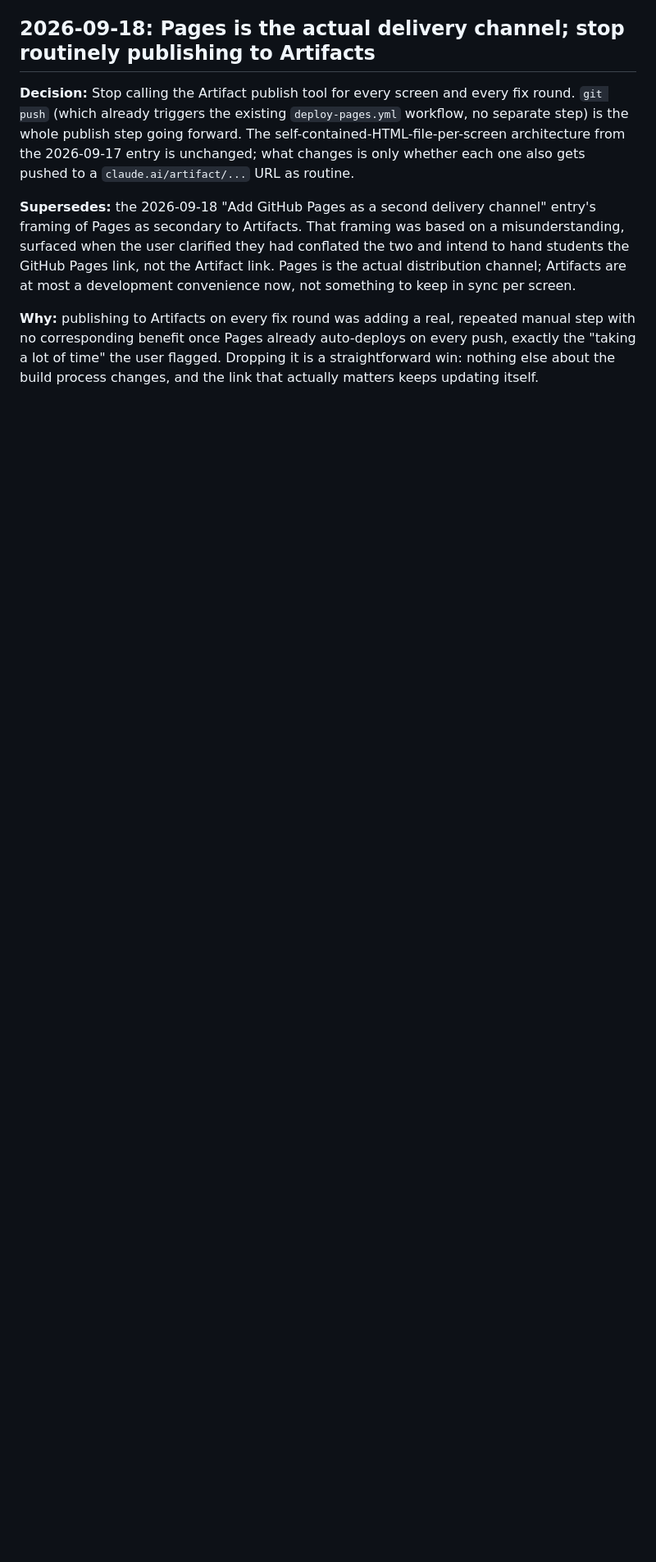
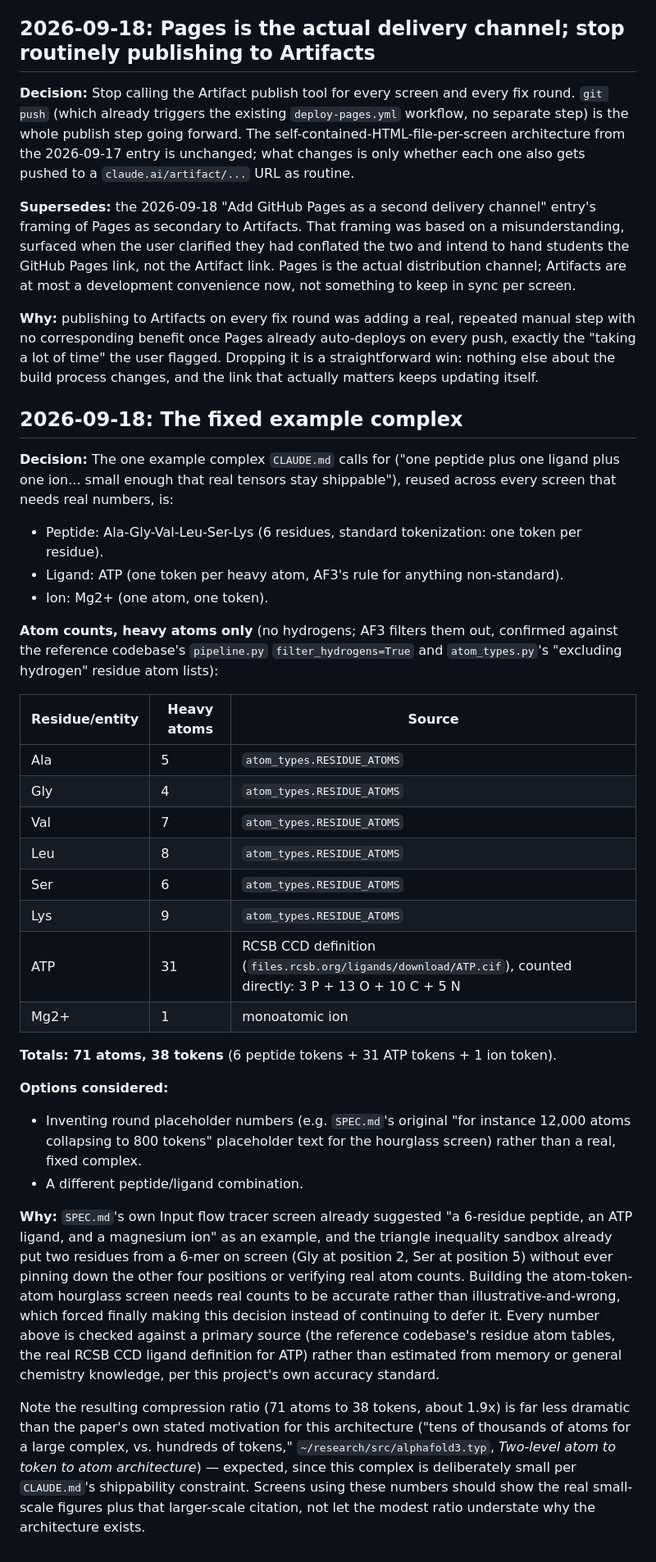
Before and after one commit to gasredX09/af3-visualizer, a Markdown page: DECISIONS.md, the part around the change. Shown at 82% size. GitHub-like rendering; blank space fills up the shorter version.

Commit message:
Decide the fixed example complex: Ala-Gly-Val-Leu-Ser-Lys + ATP + Mg2+
CLAUDE.md called for 'one peptide plus one ligand plus one ion,
small and fixed, reused everywhere' but never actually named one --
the triangle sandbox put two residues from an unspecified 6-mer on
screen (Gly2, Ser5) without pinning down the rest or verifying atom
counts. Building the atom-token-atom hourglass screen needs real
counts, which forced finally making this decision.

71 atoms, 38 tokens total. Every number checked against a primary
source rather than memory: residue heavy-atom counts from the
reference codebase's atom_types.RESIDUE_ATOMS, ATP's 31 heavy atoms
from the real RCSB CCD ligand definition (3P+13O+10C+5N, downloaded
and counted directly, not recalled from general chemistry knowledge).

Co-Authored-By: Claude Sonnet 5 <noreply@anthropic.com>
Claude-Session: https://claude.ai/code/session_01YDVVkAFhvjX9RQvwMiDhBu

```diff
--- a/DECISIONS.md
+++ b/DECISIONS.md
@@ -192,3 +192,62 @@ auto-deploys on every push, exactly the "taking a lot of time" the user
 flagged. Dropping it is a straightforward win: nothing else about the
 build process changes, and the link that actually matters keeps updating
 itself.
+
+## 2026-09-18: The fixed example complex
+
+**Decision:** The one example complex `CLAUDE.md` calls for ("one peptide
+plus one ligand plus one ion... small enough that real tensors stay
+shippable"), reused across every screen that needs real numbers, is:
+
+- Peptide: Ala-Gly-Val-Leu-Ser-Lys (6 residues, standard tokenization: one
+  token per residue).
+- Ligand: ATP (one token per heavy atom, AF3's rule for anything
+  non-standard).
+- Ion: Mg2+ (one atom, one token).
+
+**Atom counts, heavy atoms only** (no hydrogens; AF3 filters them out,
+confirmed against the reference codebase's `pipeline.py`
+`filter_hydrogens=True` and `atom_types.py`'s "excluding hydrogen" residue
+atom lists):
+
+| Residue/entity | Heavy atoms | Source |
+|---|---|---|
+| Ala | 5 | `atom_types.RESIDUE_ATOMS` |
+| Gly | 4 | `atom_types.RESIDUE_ATOMS` |
+| Val | 7 | `atom_types.RESIDUE_ATOMS` |
+| Leu | 8 | `atom_types.RESIDUE_ATOMS` |
+| Ser | 6 | `atom_types.RESIDUE_ATOMS` |
+| Lys | 9 | `atom_types.RESIDUE_ATOMS` |
+| ATP | 31 | RCSB CCD definition (`files.rcsb.org/ligands/download/ATP.cif`), counted directly: 3 P + 13 O + 10 C + 5 N |
+| Mg2+ | 1 | monoatomic ion |
+
+**Totals: 71 atoms, 38 tokens** (6 peptide tokens + 31 ATP tokens + 1 ion
+token).
+
+**Options considered:**
+- Inventing round placeholder numbers (e.g. `SPEC.md`'s original "for
+  instance 12,000 atoms collapsing to 800 tokens" placeholder text for the
+  hourglass screen) rather than a real, fixed complex.
+- A different peptide/ligand combination.
+
+**Why:** `SPEC.md`'s own Input flow tracer screen already suggested "a
+6-residue peptide, an ATP ligand, and a magnesium ion" as an example, and
+the triangle inequality sandbox already put two residues from a 6-mer on
+screen (Gly at position 2, Ser at position 5) without ever pinning down
+the other four positions or verifying real atom counts. Building the
+atom-token-atom hourglass screen needs real counts to be accurate rather
+than illustrative-and-wrong, which forced finally making this decision
+instead of continuing to defer it. Every number above is checked against
+a primary source (the reference codebase's residue atom tables, the real
+RCSB CCD ligand definition for ATP) rather than estimated from memory or
+general chemistry knowledge, per this project's own accuracy standard.
+
+Note the resulting compression ratio (71 atoms to 38 tokens, about 1.9x)
+is far less dramatic than the paper's own stated motivation for this
+architecture ("tens of thousands of atoms for a large complex, vs.
+hundreds of tokens," `~/research/src/alphafold3.typ`, *Two-level atom to
+token to atom architecture*) — expected, since this complex is
+deliberately small per `CLAUDE.md`'s shippability constraint. Screens
+using these numbers should show the real small-scale figures plus that
+larger-scale citation, not let the modest ratio understate why the
+architecture exists.
```
Also changed, not shown: CLAUDE.md (+3 -1 lines).
